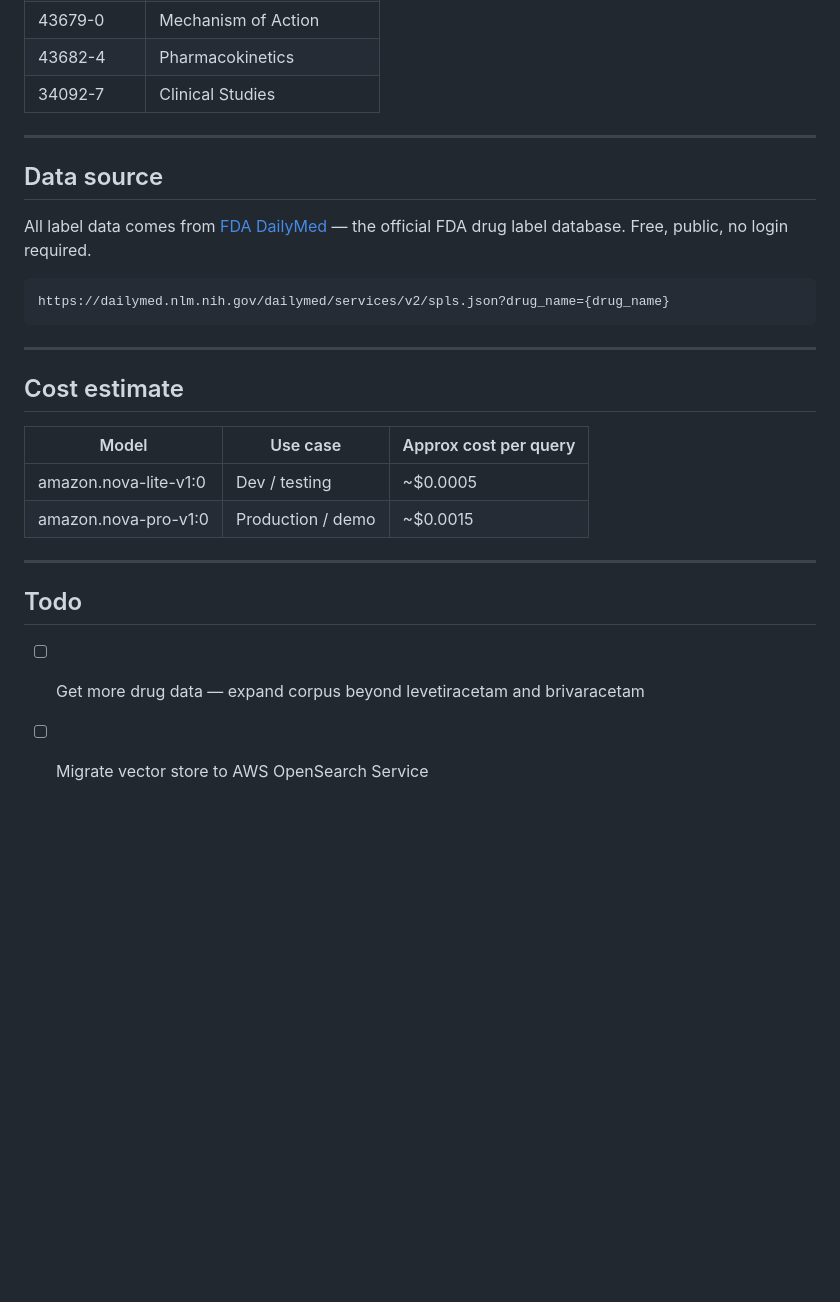
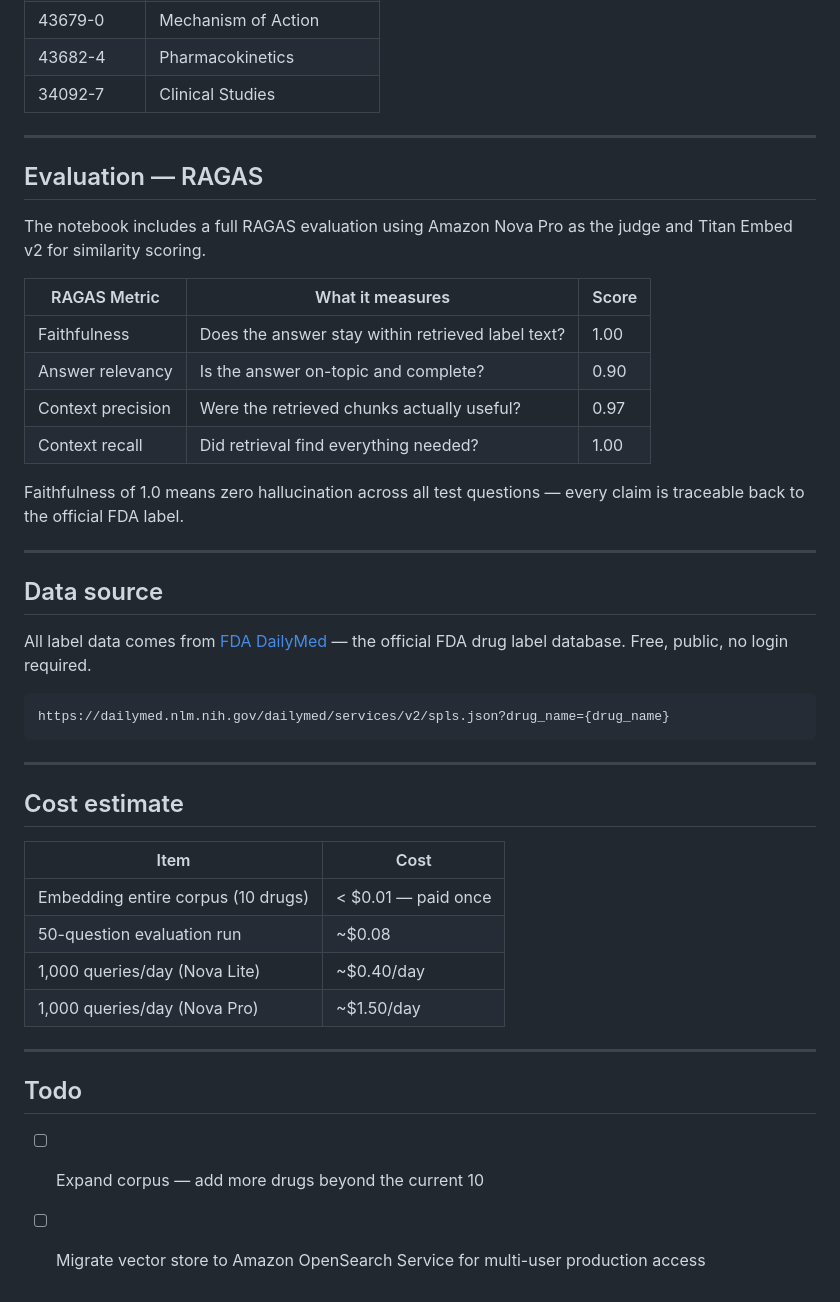
Before and after one commit to TheDRXu/UCB_Usecases, a Markdown page: README.md, the part around one of its changes. Rendered like a GitHub page; blank space fills up the shorter version.

```diff
--- a/README.md
+++ b/README.md
@@ -223,6 +262,21 @@ Re-run the parser notebook to generate a new `all_drugs_chunks.json`, then re-ru
 
 ---
 
+## Evaluation — RAGAS
+
+The notebook includes a full RAGAS evaluation using Amazon Nova Pro as the judge and Titan Embed v2 for similarity scoring.
+
+| RAGAS Metric | What it measures | Score |
+|-------------|-----------------|-------|
+| Faithfulness | Does the answer stay within retrieved label text? | 1.00 |
+| Answer relevancy | Is the answer on-topic and complete? | 0.90 |
+| Context precision | Were the retrieved chunks actually useful? | 0.97 |
+| Context recall | Did retrieval find everything needed? | 1.00 |
+
+Faithfulness of 1.0 means zero hallucination across all test questions — every claim is traceable back to the official FDA label.
+
+---
+
 ## Data source
 
 All label data comes from [FDA DailyMed](https://dailymed.nlm.nih.gov) — the official FDA drug label database. Free, public, no login required.
@@ -235,14 +289,16 @@ https://dailymed.nlm.nih.gov/dailymed/services/v2/spls.json?drug_name={drug_name
 
 ## Cost estimate
 
-| Model | Use case | Approx cost per query |
-|-------|----------|----------------------|
-| amazon.nova-lite-v1:0 | Dev / testing | ~$0.0005 |
-| amazon.nova-pro-v1:0 | Production / demo | ~$0.0015 |
+| Item | Cost |
+|------|------|
+| Embedding entire corpus (10 drugs) | < $0.01 — paid once |
+| 50-question evaluation run | ~$0.08 |
+| 1,000 queries/day (Nova Lite) | ~$0.40/day |
+| 1,000 queries/day (Nova Pro) | ~$1.50/day |
 
 ---
 
 ## Todo
 
-- [ ] Get more drug data — expand corpus beyond levetiracetam and brivaracetam
-- [ ] Migrate vector store to AWS OpenSearch Service
+- [ ] Expand corpus — add more drugs beyond the current 10
+- [ ] Migrate vector store to Amazon OpenSearch Service for multi-user production access
```
Also changed, not shown: other parts of README.md (+66 -27 lines).
